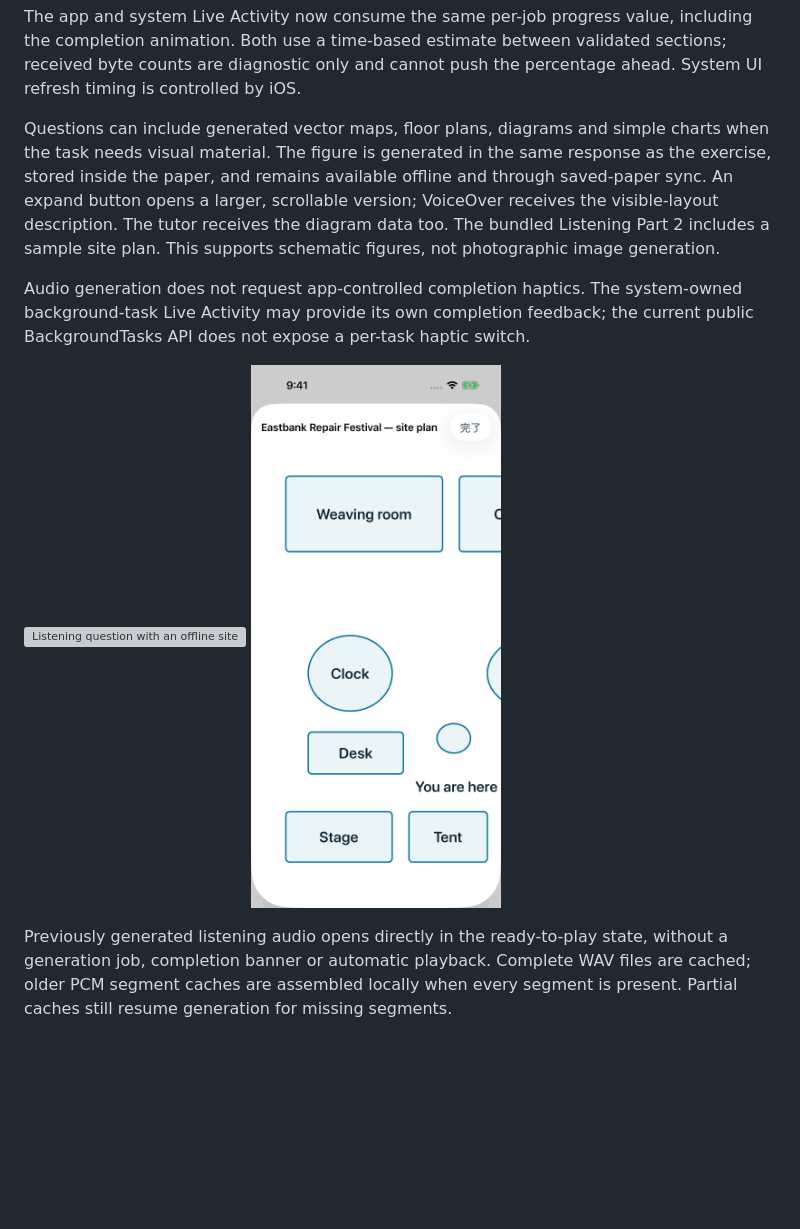
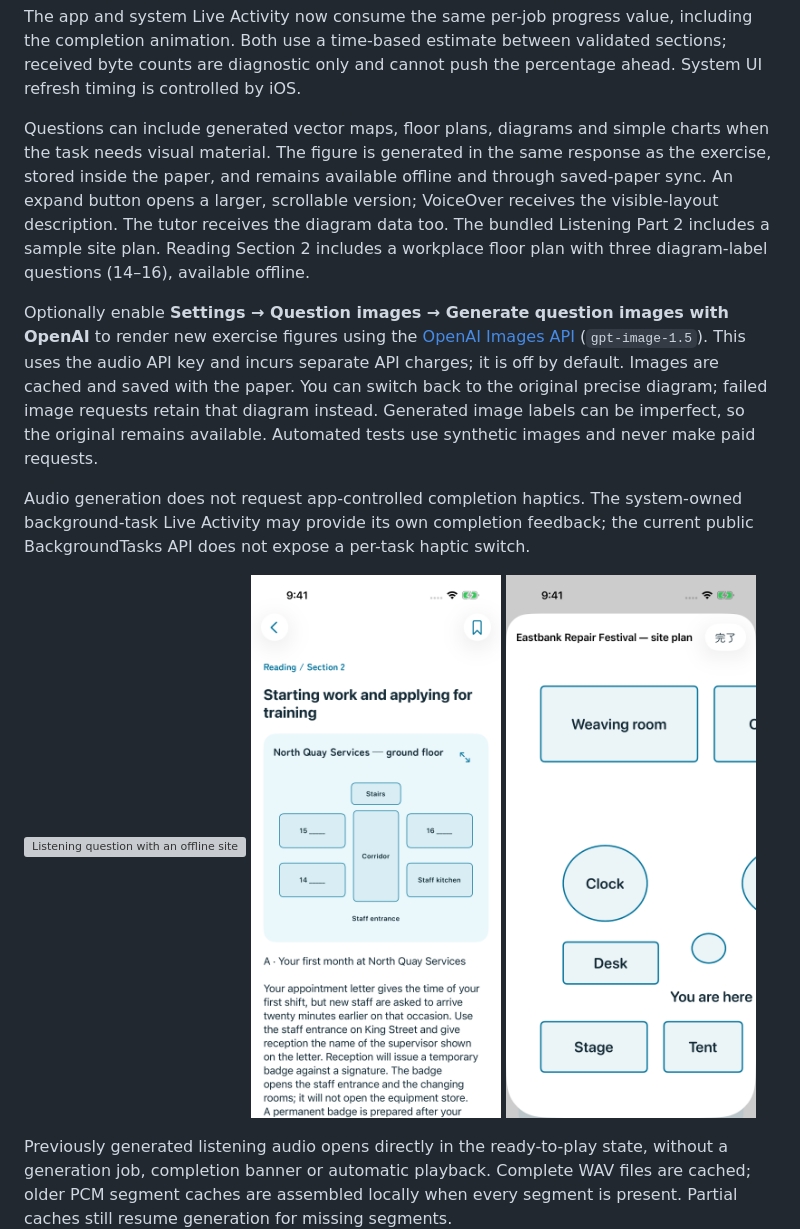
Before and after one commit to NakaokaRei/PocketIELTS, a Markdown page: README.md, the part around the change. GitHub-like rendering; pictures changed too: Documentation/Screenshots/iphone-reading-figure.png (added); blank space fills up the shorter version; grey boxes are pictures that could not be loaded.

Commit message:
Add Reading diagram exercises and opt-in OpenAI image generation

```diff
--- a/README.md
+++ b/README.md
@@ -232,12 +232,15 @@ Ending practice returns directly to Home after the save-or-exit confirmation, wi
 
 The app and system Live Activity now consume the same per-job progress value, including the completion animation. Both use a time-based estimate between validated sections; received byte counts are diagnostic only and cannot push the percentage ahead. System UI refresh timing is controlled by iOS.
 
-Questions can include generated vector maps, floor plans, diagrams and simple charts when the task needs visual material. The figure is generated in the same response as the exercise, stored inside the paper, and remains available offline and through saved-paper sync. An expand button opens a larger, scrollable version; VoiceOver receives the visible-layout description. The tutor receives the diagram data too. The bundled Listening Part 2 includes a sample site plan. This supports schematic figures, not photographic image generation.
+Questions can include generated vector maps, floor plans, diagrams and simple charts when the task needs visual material. The figure is generated in the same response as the exercise, stored inside the paper, and remains available offline and through saved-paper sync. An expand button opens a larger, scrollable version; VoiceOver receives the visible-layout description. The tutor receives the diagram data too. The bundled Listening Part 2 includes a sample site plan. Reading Section 2 includes a workplace floor plan with three diagram-label questions (14–16), available offline.
+
+Optionally enable **Settings → Question images → Generate question images with OpenAI** to render new exercise figures using the [OpenAI Images API](https://developers.openai.com/api/docs/guides/image-generation) (`gpt-image-1.5`). This uses the audio API key and incurs separate API charges; it is off by default. Images are cached and saved with the paper. You can switch back to the original precise diagram; failed image requests retain that diagram instead. Generated image labels can be imperfect, so the original remains available. Automated tests use synthetic images and never make paid requests.
 
 Audio generation does not request app-controlled completion haptics. The system-owned background-task Live Activity may provide its own completion feedback; the current public BackgroundTasks API does not expose a per-task haptic switch.
 
 <p>
   <img src="Documentation/Screenshots/iphone-listening-figure.png" width="250" alt="Listening question with an offline site plan" />
+  <img src="Documentation/Screenshots/iphone-reading-figure.png" width="250" alt="Reading workplace plan with numbered blanks" />
   <img src="Documentation/Screenshots/iphone-listening-figure-expanded.png" width="250" alt="Expanded, scrollable vector plan" />
 </p>
 
```
Also changed, not shown: 9 other files.
